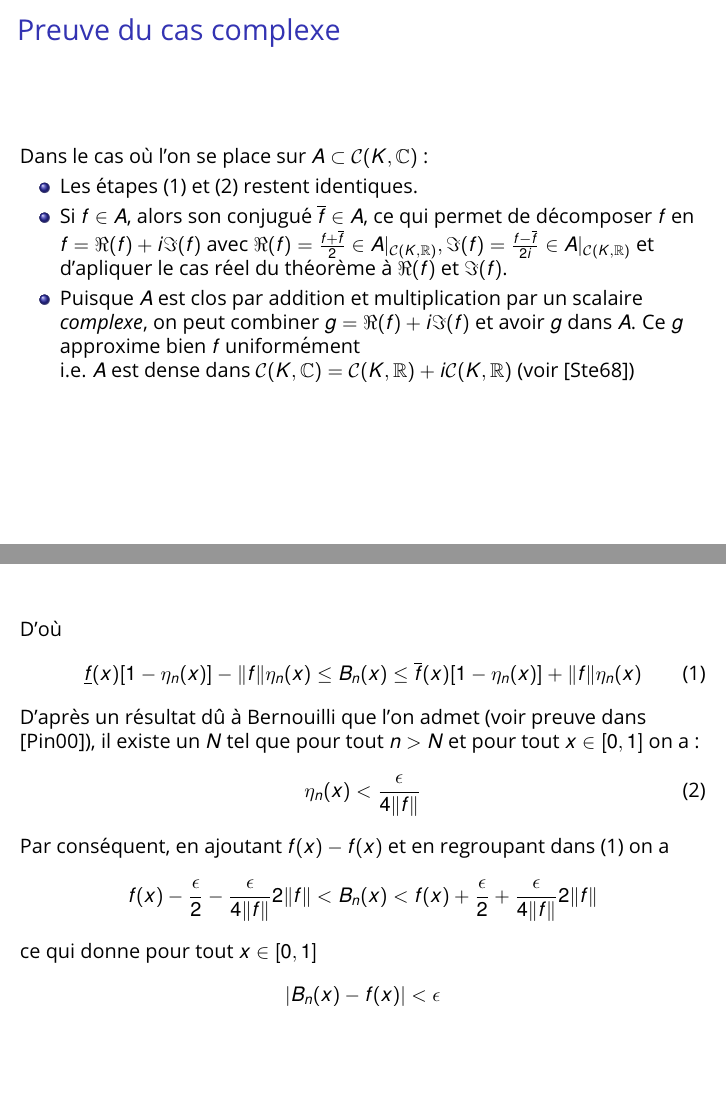
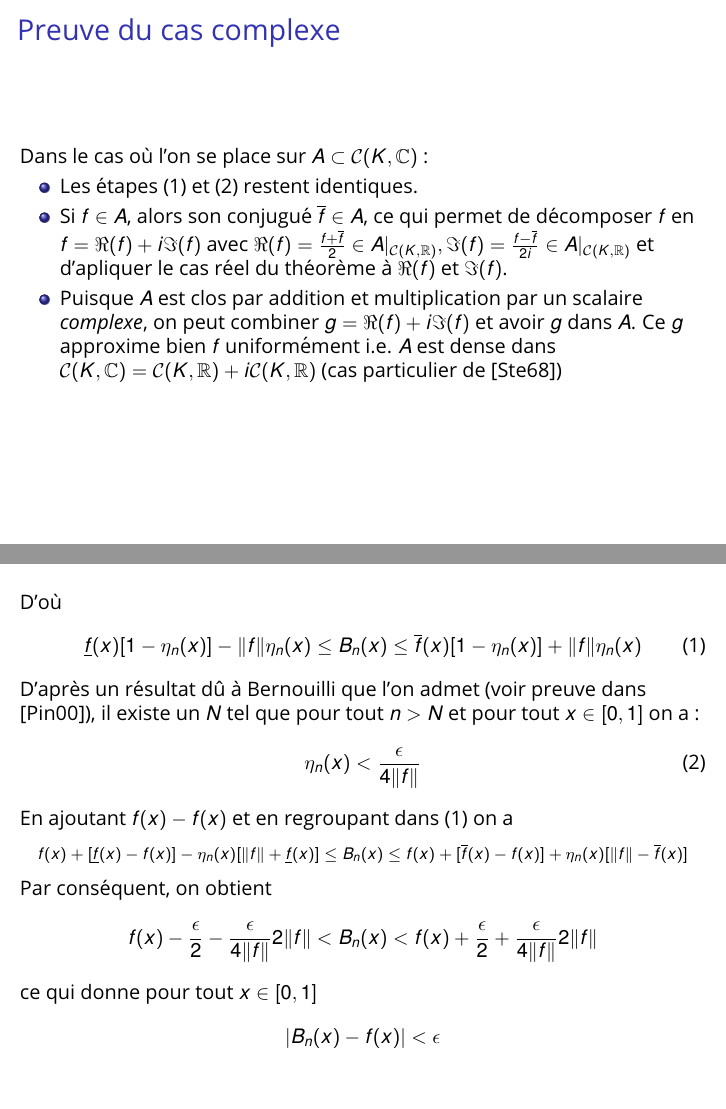
Before and after one commit to SP-84/weierstrass, LaTeX slides (oralpresentation.tex): pages 6 and 13 of 14, joined at a grey line. Compiled offline with pdfLaTeX.

```diff
--- a/oralpresentation.tex
+++ b/oralpresentation.tex
@@ -20,6 +20,7 @@
 
 \documentclass[
 	10pt, % Set the default font size, options include: 8pt, 9pt, 10pt, 11pt, 12pt, 14pt, 17pt, 20pt
+	xcolor={svgnames}
 	%t, % Uncomment to vertically align all slide content to the top of the slide, rather than the default centered
 	%aspectratio=169, % Uncomment to set the aspect ratio to a 16:9 ratio which matches the aspect ratio of 1080p and 4K screens and projectors
 ]{beamer}
@@ -169,7 +173,7 @@
 \date{} % Presentation date or conference/meeting name, the optional parameter can contain a shortened version to appear on the bottom of every slide, while the required parameter value is output to the title slide
 
 %----------------------------------------------------------------------------------------
-\renewcommand*{\bibfont}{\fontsize{8}{12}\selectfont}
+\renewcommand*{\bibfont}{\fontsize{8.5}{12}\selectfont}
 \begin{document}
 
 %----------------------------------------------------------------------------------------
@@ -258,9 +262,7 @@
 \begin{itemize}
 	\item Les étapes (\ref{item:i}) et (\ref{item:ii}) restent identiques.
 	\item Si \( f \in A \), alors son conjugué \( \overline{f} \in A \), ce qui permet de décomposer \( f \) en \( f = \Re(f) + i\Im(f) \) avec \( \Re(f) = \frac{f + \overline{f}}{2}\in A|_{\mathcal{C}(K,\mathbb{R})}, \Im(f) = \frac{f - \overline{f}}{2i} \in A|_{\mathcal{C}(K,\mathbb{R})} \) et d'apliquer le cas réel du théorème à \( \Re(f) \) et \( \Im(f) \).
-	\item Puisque \( A \) est clos par addition et multiplication par un scalaire \textit{complexe}, on peut combiner \( g = \Re(f) + i\Im(f) \) et avoir \( g \) dans \( A \). Ce \( g \) approxime bien \( f \) uniformément
-
-		i.e. \( A \) est dense dans \( \mathcal{C}(K,\mathbb{C}) = \mathcal{C}(K,\mathbb{R}) + i\mathcal{C}(K,\mathbb{R}) \) (voir \cite{stephenson1968spaces})
+	\item Puisque \( A \) est clos par addition et multiplication par un scalaire \textit{complexe}, on peut combiner \( g = \Re(f) + i\Im(f) \) et avoir \( g \) dans \( A \). Ce \( g \) approxime bien \( f \) uniformément i.e. \( A \) est dense dans \( \mathcal{C}(K,\mathbb{C}) = \mathcal{C}(K,\mathbb{R}) + i\mathcal{C}(K,\mathbb{R}) \) (cas particulier de \cite{stephenson1968spaces})
 
 \end{itemize}
 \end{frame}
@@ -405,7 +407,16 @@
 	\begin{equation}
 		\eta_n(x) < \frac{\epsilon}{4 {\left\lVert f \right\rVert}} \label{eq:B}
 	\end{equation}
-	Par conséquent, en ajoutant \( f(x) - f(x) \) et en regroupant dans \( \eqref{eq:E} \) on a
+	En ajoutant \( f(x) - f(x) \) et en regroupant dans \( \eqref{eq:E} \) on a
+	{\footnotesize
+	\begin{equation*}
+	f(x) + \lbrack \underline{f}(x)-f(x)\rbrack -
+		\eta_n(x) \lbrack {\left\lVert f \right\rVert} + \underline{f}(x)\rbrack
+		\leq B_n(x) \leq f(x) + \lbrack \overline{f}(x) - f(x) \rbrack
+	+ \eta_n(x) \lbrack {\left\lVert f \right\rVert}-\overline{f}(x) \rbrack
+	\end{equation*}}
+
+	Par conséquent, on obtient
 	\begin{equation*}
 		f(x)-\frac{\epsilon}{2} -
 		\frac{\epsilon}{4 {\left\lVert f \right\rVert}} 2{\left\lVert f \right\rVert}
```
Also changed, not shown: weierstrass.bib (+1 -1 lines), oralpresentation.pdf, oralpresentation.tex (22 more changed lines).
